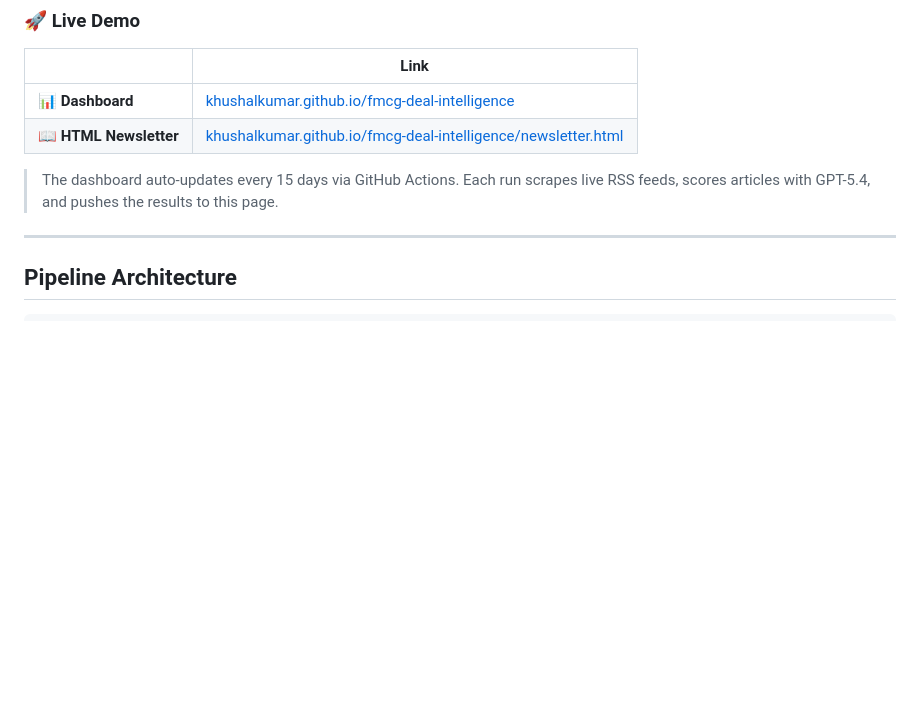
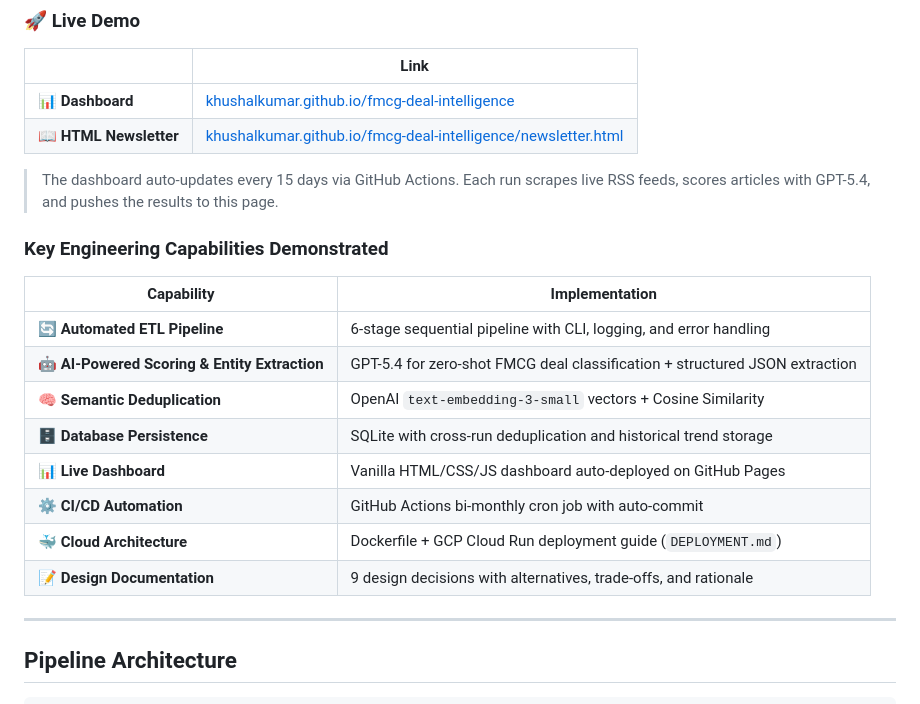
Before and after one commit to khushalkumar/fmcg-deal-intelligence, a Markdown page: README.md, the part around the change. GitHub-like rendering; blank space fills up the shorter version.

Commit message:
docs: Add Key Engineering Capabilities table to README

```diff
--- a/README.md
+++ b/README.md
@@ -13,6 +13,19 @@
 | **📖 HTML Newsletter** | [khushalkumar.github.io/fmcg-deal-intelligence/newsletter.html](https://khushalkumar.github.io/fmcg-deal-intelligence/newsletter.html) |
 
 > The dashboard auto-updates every 15 days via GitHub Actions. Each run scrapes live RSS feeds, scores articles with GPT-5.4, and pushes the results to this page.
+
+### Key Engineering Capabilities Demonstrated
+
+| Capability | Implementation |
+|---|---|
+| 🔄 **Automated ETL Pipeline** | 6-stage sequential pipeline with CLI, logging, and error handling |
+| 🤖 **AI-Powered Scoring & Entity Extraction** | GPT-5.4 for zero-shot FMCG deal classification + structured JSON extraction |
+| 🧠 **Semantic Deduplication** | OpenAI `text-embedding-3-small` vectors + Cosine Similarity |
+| 🗄️ **Database Persistence** | SQLite with cross-run deduplication and historical trend storage |
+| 📊 **Live Dashboard** | Vanilla HTML/CSS/JS dashboard auto-deployed on GitHub Pages |
+| ⚙️ **CI/CD Automation** | GitHub Actions bi-monthly cron job with auto-commit |
+| 🐳 **Cloud Architecture** | Dockerfile + GCP Cloud Run deployment guide (`DEPLOYMENT.md`) |
+| 📝 **Design Documentation** | 9 design decisions with alternatives, trade-offs, and rationale |
 
 ---
 
```
